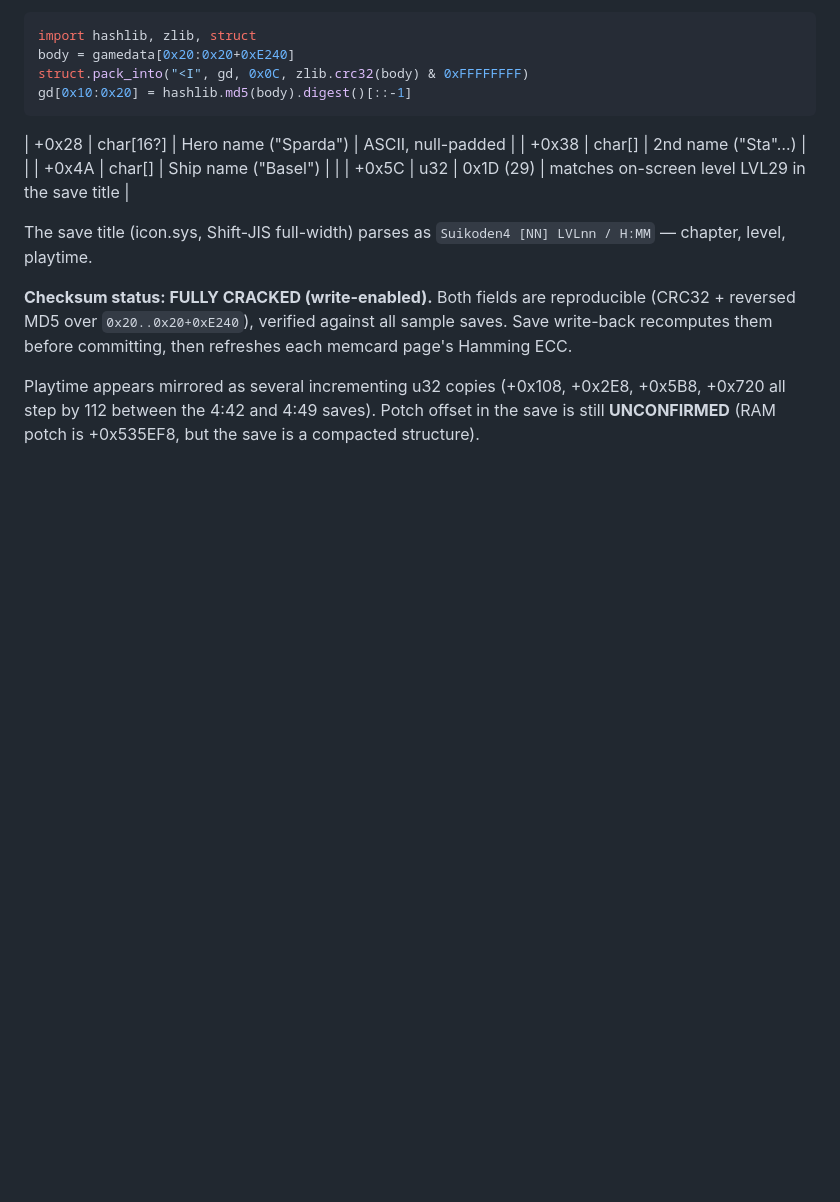
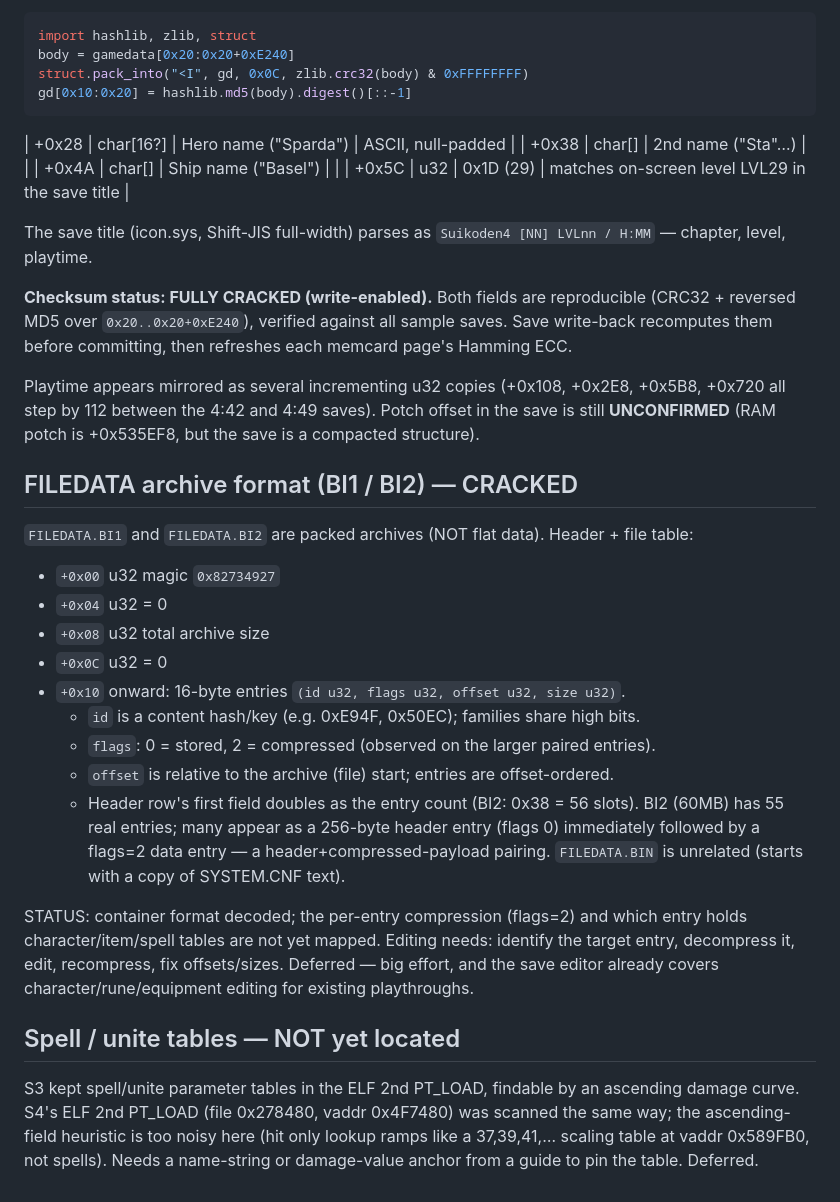
Before and after one commit to TheSparda/Suikoden-4-Save-Editor, a Markdown page: Editor/Suikoden4_offsets.md, the part around the change. Drawn GitHub-style; blank space fills up the shorter version.

Commit message:
Document FILEDATA archive format; record ISO/spell research findings
- FILEDATA.BI1/BI2 archive format cracked: magic 0x82734927 + 16-byte
  (id, flags, offset, size) file table; flags=2 = compressed. Documented
  in Suikoden4_offsets.md. Editing deferred (needs per-entry decompression).
- Spell/unite table hunt in the ELF documented as not-yet-located (ascending
  heuristic too noisy without a name/damage anchor).

```diff
--- a/Editor/Suikoden4_offsets.md
+++ b/Editor/Suikoden4_offsets.md
@@ -158,3 +158,30 @@ recomputes them before committing, then refreshes each memcard page's Hamming EC
 Playtime appears mirrored as several incrementing u32 copies (+0x108, +0x2E8, +0x5B8,
 +0x720 all step by 112 between the 4:42 and 4:49 saves). Potch offset in the save is
 still **UNCONFIRMED** (RAM potch is +0x535EF8, but the save is a compacted structure).
+
+## FILEDATA archive format (BI1 / BI2) — CRACKED
+`FILEDATA.BI1` and `FILEDATA.BI2` are packed archives (NOT flat data). Header + file table:
+- `+0x00` u32 magic `0x82734927`
+- `+0x04` u32 = 0
+- `+0x08` u32 total archive size
+- `+0x0C` u32 = 0
+- `+0x10` onward: 16-byte entries `(id u32, flags u32, offset u32, size u32)`.
+  - `id` is a content hash/key (e.g. 0xE94F, 0x50EC); families share high bits.
+  - `flags`: 0 = stored, 2 = compressed (observed on the larger paired entries).
+  - `offset` is relative to the archive (file) start; entries are offset-ordered.
+  - Header row's first field doubles as the entry count (BI2: 0x38 = 56 slots).
+BI2 (60MB) has 55 real entries; many appear as a 256-byte header entry (flags 0)
+immediately followed by a flags=2 data entry — a header+compressed-payload pairing.
+`FILEDATA.BIN` is unrelated (starts with a copy of SYSTEM.CNF text).
+
+STATUS: container format decoded; the per-entry compression (flags=2) and which entry
+holds character/item/spell tables are not yet mapped. Editing needs: identify the target
+entry, decompress it, edit, recompress, fix offsets/sizes. Deferred — big effort, and the
+save editor already covers character/rune/equipment editing for existing playthroughs.
+
+## Spell / unite tables — NOT yet located
+S3 kept spell/unite parameter tables in the ELF 2nd PT_LOAD, findable by an ascending
+damage curve. S4's ELF 2nd PT_LOAD (file 0x278480, vaddr 0x4F7480) was scanned the same
+way; the ascending-field heuristic is too noisy here (hit only lookup ramps like a
+37,39,41,… scaling table at vaddr 0x589FB0, not spells). Needs a name-string or
+damage-value anchor from a guide to pin the table. Deferred.
```
